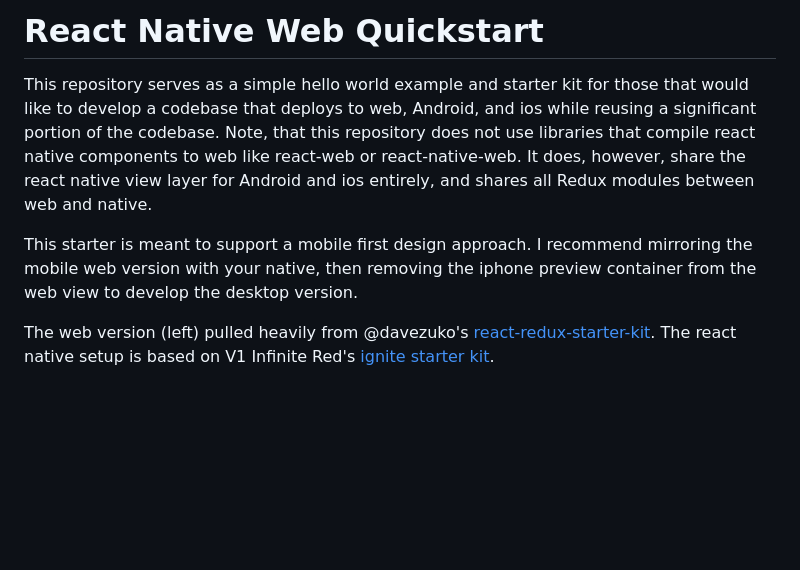
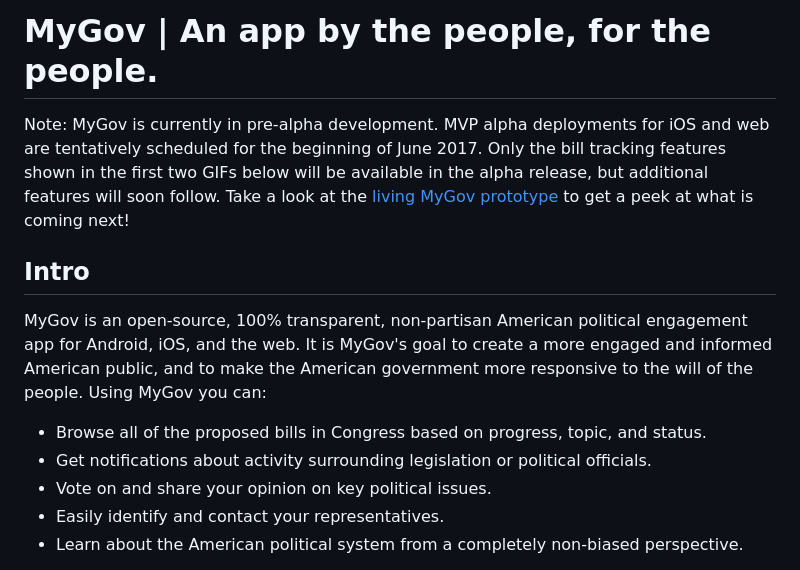
Before and after one commit to MyGovApp/MyGov, a Markdown page: README.md, the part around the change printed below. Rendered like a GitHub page; blank space fills up the shorter version.

```diff
--- a/README.md
+++ b/README.md
@@ -1,8 +1,13 @@
-# React Native Web Quickstart
+# MyGov | An app by the people, for the people.
 
-This repository serves as a simple hello world example and starter kit for those that would like to develop a codebase that deploys to web, Android, and ios while reusing a significant portion of the codebase. Note, that this repository does not use libraries that compile react native components to web like react-web or react-native-web. It does, however, share the react native view layer for Android and ios entirely, and shares all Redux modules between web and native.
+Note: MyGov is currently in pre-alpha development. MVP alpha deployments for iOS and web are tentatively scheduled for the beginning of June 2017. Only the bill tracking features shown in the first two GIFs below will be available in the alpha release, but additional features will soon follow. Take a look at the [living MyGov prototype](https://projects.invisionapp.com/d/main#/console/9918131/212448806/preview) to get a peek at what is coming next!
 
-This starter is meant to support a mobile first design approach. I recommend mirroring the mobile web version with your native, then removing the iphone preview container from the web view to develop the desktop version.
+## Intro
 
-The web version (left) pulled heavily from @davezuko's [react-redux-starter-kit](https://github.com/davezuko/react-redux-starter-kit). The react native setup is based on V1 Infinite Red's [ignite starter kit](https://github.com/infinitered/ignite).
+MyGov is an open-source, 100% transparent, non-partisan American political engagement app for Android, iOS, and the web. It is MyGov's goal to create a more engaged and informed American public, and to make the American government more responsive to the will of the people. Using MyGov you can:
+* Browse all of the proposed bills in Congress based on progress, topic, and status.
+* Get notifications about activity surrounding legislation or political officials.
+* Vote on and share your opinion on key political issues.
+* Easily identify and contact your representatives.
+* Learn about the American political system from a completely non-biased perspective.
 
```
Also changed, not shown: other parts of README.md (+66 -28 lines), App/Assets/Images/princetonStudyFindings.png (added).
